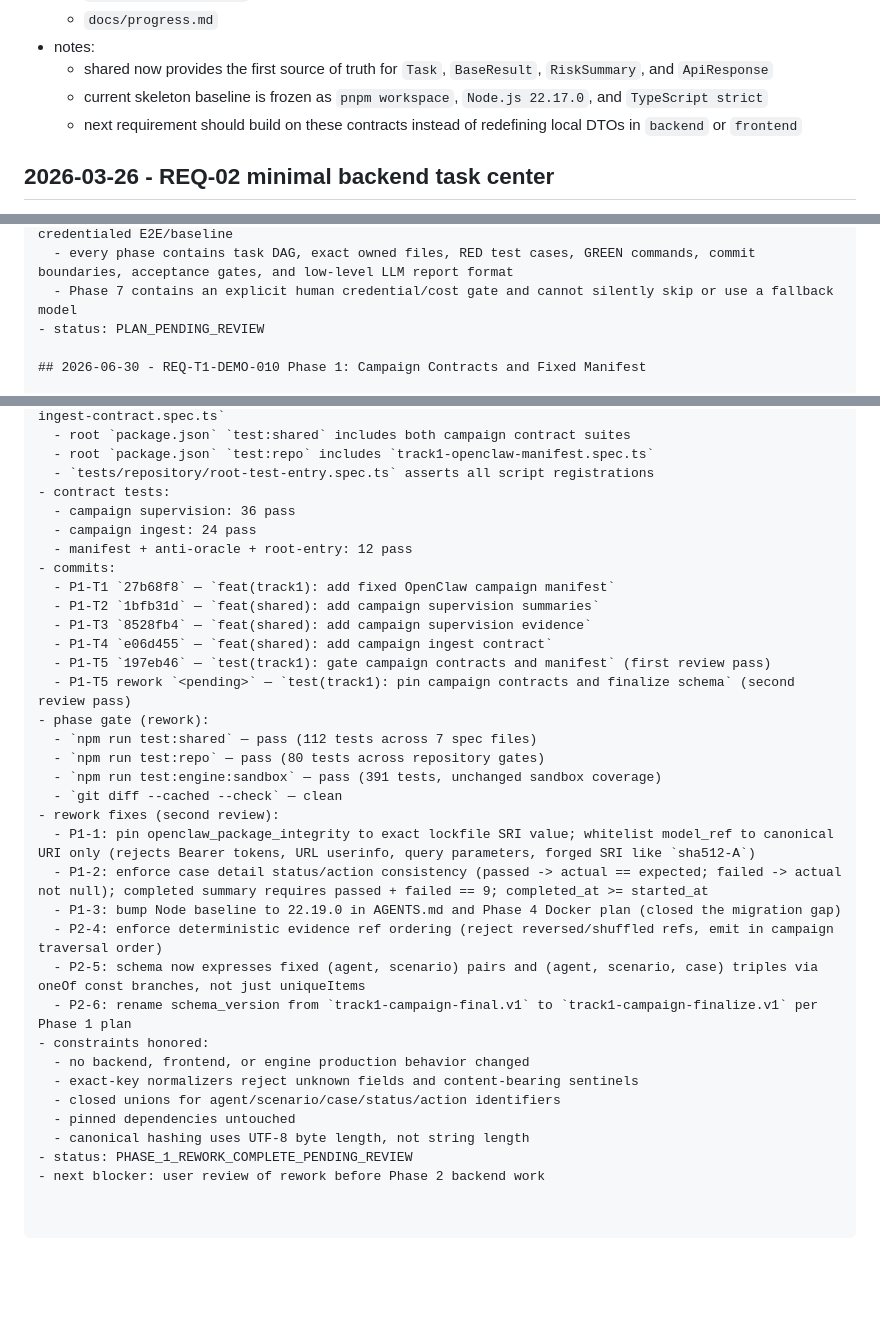
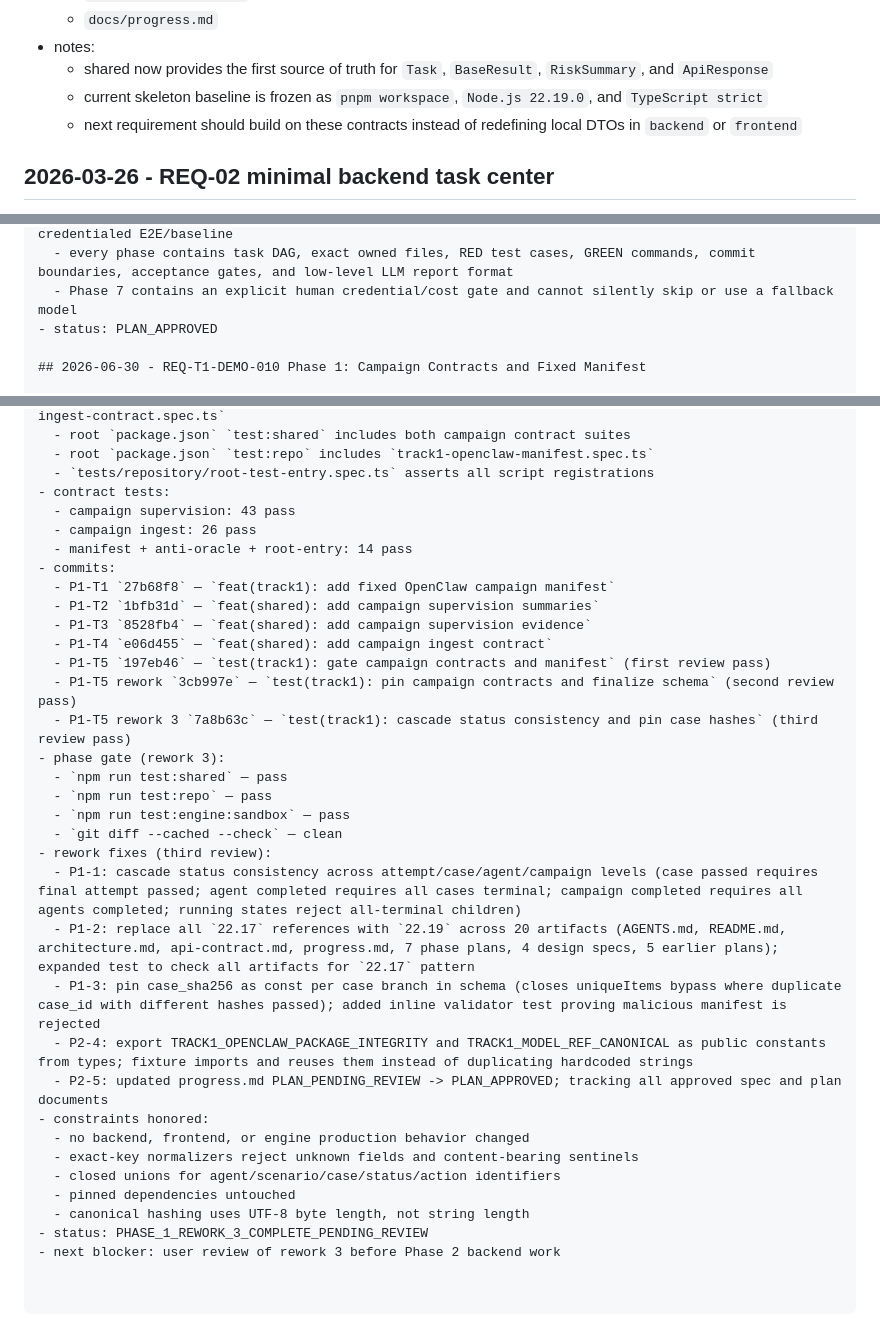
Before and after one commit to Lang-Qiu/Agent-security-platform, a Markdown page: docs/progress.md, 3 parts joined by grey strips. Drawn GitHub-style; blank space fills up the shorter version.

Commit message:
docs(track1): update progress.md for rework 3 completion

```diff
--- a/docs/progress.md
+++ b/docs/progress.md
@@ -1706,7 +1706,7 @@ Recommended fields:
   - `docs/progress.md`
 - notes:
   - shared now provides the first source of truth for `Task`, `BaseResult`, `RiskSummary`, and `ApiResponse`
-  - current skeleton baseline is frozen as `pnpm workspace`, `Node.js 22.17.0`, and `TypeScript strict`
+  - current skeleton baseline is frozen as `pnpm workspace`, `Node.js 22.19.0`, and `TypeScript strict`
   - next requirement should build on these contracts instead of redefining local DTOs in `backend` or `frontend`
 
 ## 2026-03-26 - REQ-02 minimal backend task center
@@ -2509,7 +2509,7 @@ check task result：http://127.0.0.1:3000/api/tasks/<task_id>/result
   - phases: contracts, backend, native plugin, runtime orchestration, campaign UI, report/evidence, credentialed E2E/baseline
   - every phase contains task DAG, exact owned files, RED test cases, GREEN commands, commit boundaries, acceptance gates, and low-level LLM report format
   - Phase 7 contains an explicit human credential/cost gate and cannot silently skip or use a fallback model
-- status: PLAN_PENDING_REVIEW
+- status: PLAN_APPROVED
 
 ## 2026-06-30 - REQ-T1-DEMO-010 Phase 1: Campaign Contracts and Fixed Manifest
 
@@ -2537,33 +2537,33 @@ check task result：http://127.0.0.1:3000/api/tasks/<task_id>/result
   - root `package.json` `test:repo` includes `track1-openclaw-manifest.spec.ts`
   - `tests/repository/root-test-entry.spec.ts` asserts all script registrations
 - contract tests:
-  - campaign supervision: 36 pass
-  - campaign ingest: 24 pass
-  - manifest + anti-oracle + root-entry: 12 pass
+  - campaign supervision: 43 pass
+  - campaign ingest: 26 pass
+  - manifest + anti-oracle + root-entry: 14 pass
 - commits:
   - P1-T1 `27b68f8` — `feat(track1): add fixed OpenClaw campaign manifest`
   - P1-T2 `1bfb31d` — `feat(shared): add campaign supervision summaries`
   - P1-T3 `8528fb4` — `feat(shared): add campaign supervision evidence`
   - P1-T4 `e06d455` — `feat(shared): add campaign ingest contract`
   - P1-T5 `197eb46` — `test(track1): gate campaign contracts and manifest` (first review pass)
-  - P1-T5 rework `<pending>` — `test(track1): pin campaign contracts and finalize schema` (second review pass)
-- phase gate (rework):
-  - `npm run test:shared` — pass (112 tests across 7 spec files)
-  - `npm run test:repo` — pass (80 tests across repository gates)
-  - `npm run test:engine:sandbox` — pass (391 tests, unchanged sandbox coverage)
+  - P1-T5 rework `3cb997e` — `test(track1): pin campaign contracts and finalize schema` (second review pass)
+  - P1-T5 rework 3 `7a8b63c` — `test(track1): cascade status consistency and pin case hashes` (third review pass)
+- phase gate (rework 3):
+  - `npm run test:shared` — pass
+  - `npm run test:repo` — pass
+  - `npm run test:engine:sandbox` — pass
   - `git diff --cached --check` — clean
-- rework fixes (second review):
-  - P1-1: pin openclaw_package_integrity to exact lockfile SRI value; whitelist model_ref to canonical URI only (rejects Bearer tokens, URL userinfo, query parameters, forged SRI like `sha512-A`)
-  - P1-2: enforce case detail status/action consistency (passed -> actual == expected; failed -> actual not null); completed summary requires passed + failed == 9; completed_at >= started_at
-  - P1-3: bump Node baseline to 22.19.0 in AGENTS.md and Phase 4 Docker plan (closed the migration gap)
-  - P2-4: enforce deterministic evidence ref ordering (reject reversed/shuffled refs, emit in campaign traversal order)
-  - P2-5: schema now expresses fixed (agent, scenario) pairs and (agent, scenario, case) triples via oneOf const branches, not just uniqueItems
-  - P2-6: rename schema_version from `track1-campaign-final.v1` to `track1-campaign-finalize.v1` per Phase 1 plan
+- rework fixes (third review):
+  - P1-1: cascade status consistency across attempt/case/agent/campaign levels (case passed requires final attempt passed; agent completed requires all cases terminal; campaign completed requires all agents completed; running states reject all-terminal children)
+  - P1-2: replace all `22.17` references with `22.19` across 20 artifacts (AGENTS.md, README.md, architecture.md, api-contract.md, progress.md, 7 phase plans, 4 design specs, 5 earlier plans); expanded test to check all artifacts for `22.17` pattern
+  - P1-3: pin case_sha256 as const per case branch in schema (closes uniqueItems bypass where duplicate case_id with different hashes passed); added inline validator test proving malicious manifest is rejected
+  - P2-4: export TRACK1_OPENCLAW_PACKAGE_INTEGRITY and TRACK1_MODEL_REF_CANONICAL as public constants from types; fixture imports and reuses them instead of duplicating hardcoded strings
+  - P2-5: updated progress.md PLAN_PENDING_REVIEW -> PLAN_APPROVED; tracking all approved spec and plan documents
 - constraints honored:
   - no backend, frontend, or engine production behavior changed
   - exact-key normalizers reject unknown fields and content-bearing sentinels
   - closed unions for agent/scenario/case/status/action identifiers
   - pinned dependencies untouched
   - canonical hashing uses UTF-8 byte length, not string length
-- status: PHASE_1_REWORK_COMPLETE_PENDING_REVIEW
-- next blocker: user review of rework before Phase 2 backend work
+- status: PHASE_1_REWORK_3_COMPLETE_PENDING_REVIEW
+- next blocker: user review of rework 3 before Phase 2 backend work
```
